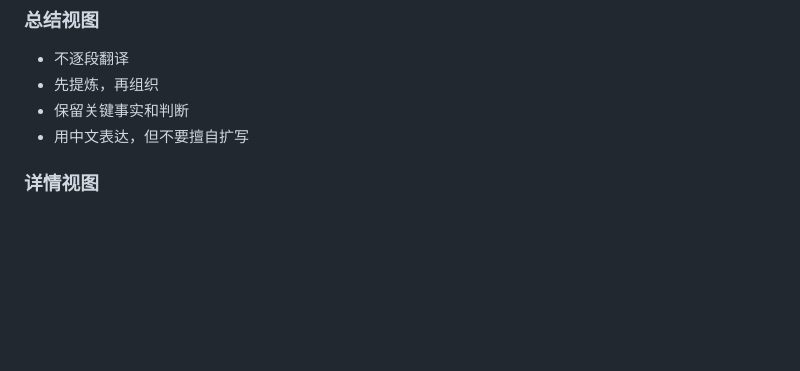
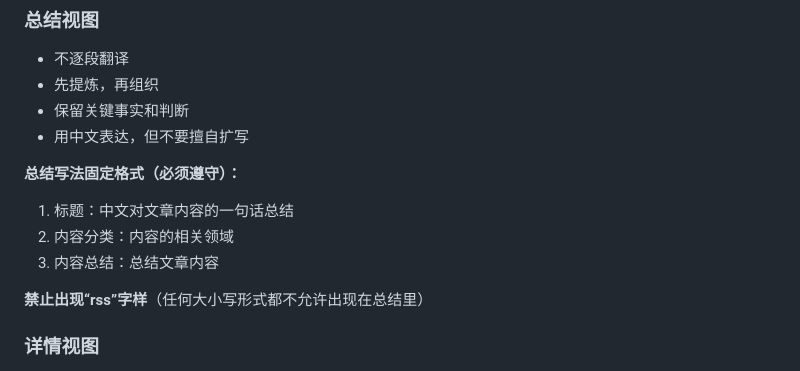
Before and after one commit to lyfmt/lyfmt-notes, a Markdown page: skills/rss-summary-detail-pages/SKILL.md, the part around the change. Rendered like a GitHub page; blank space fills up the shorter version.

Commit message:
Define summary format and ban rss word

```diff
--- a/skills/rss-summary-detail-pages/SKILL.md
+++ b/skills/rss-summary-detail-pages/SKILL.md
@@ -512,6 +512,13 @@ curl 'http://127.0.0.1:8766/post.html?slug=<slug>&view=detail'
 - 保留关键事实和判断
 - 用中文表达，但不要擅自扩写
 
+**总结写法固定格式（必须遵守）：**
+1. 标题：中文对文章内容的一句话总结
+2. 内容分类：内容的相关领域
+3. 内容总结：总结文章内容
+
+**禁止出现“rss”字样**（任何大小写形式都不允许出现在总结里）
+
 ### 详情视图
 - **必须一比一逐段翻译**，保持原文句序与信息密度
 - **禁止改写/意译/扩写/删改**，不得加入原文没有的信息
```
